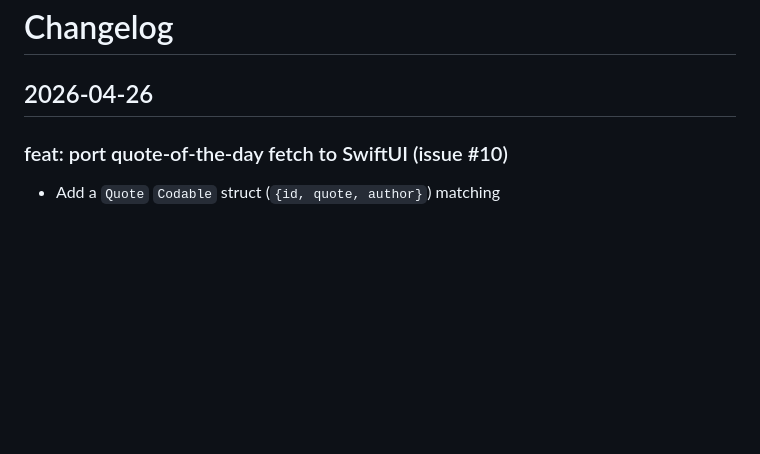
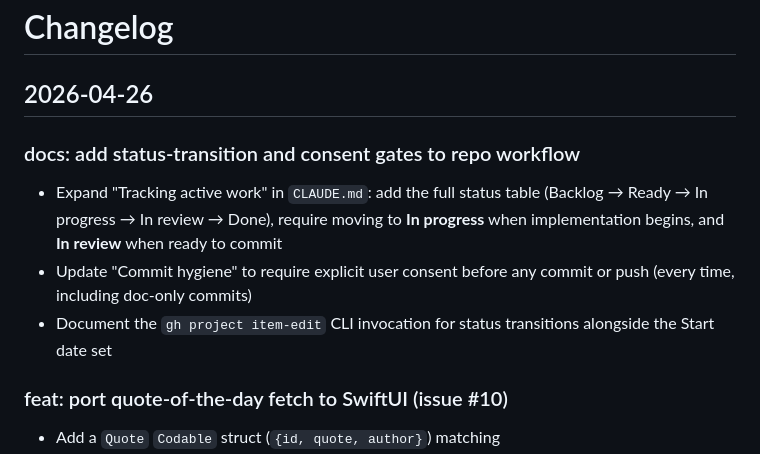
Before and after one commit to wongvin/firstcontact, a Markdown page: ChangeLog.md, the part around the change. Drawn GitHub-style; blank space fills up the shorter version.

```diff
--- a/ChangeLog.md
+++ b/ChangeLog.md
@@ -1,6 +1,12 @@
 # Changelog
 
 ## 2026-04-26
+
+### docs: add status-transition and consent gates to repo workflow
+
+- Expand "Tracking active work" in `CLAUDE.md`: add the full status table (Backlog → Ready → In progress → In review → Done), require moving to **In progress** when implementation begins, and **In review** when ready to commit
+- Update "Commit hygiene" to require explicit user consent before any commit or push (every time, including doc-only commits)
+- Document the `gh project item-edit` CLI invocation for status transitions alongside the Start date set
 
 ### feat: port quote-of-the-day fetch to SwiftUI (issue #10)
 
```
Also changed, not shown: CLAUDE.md (+38 -10 lines).
